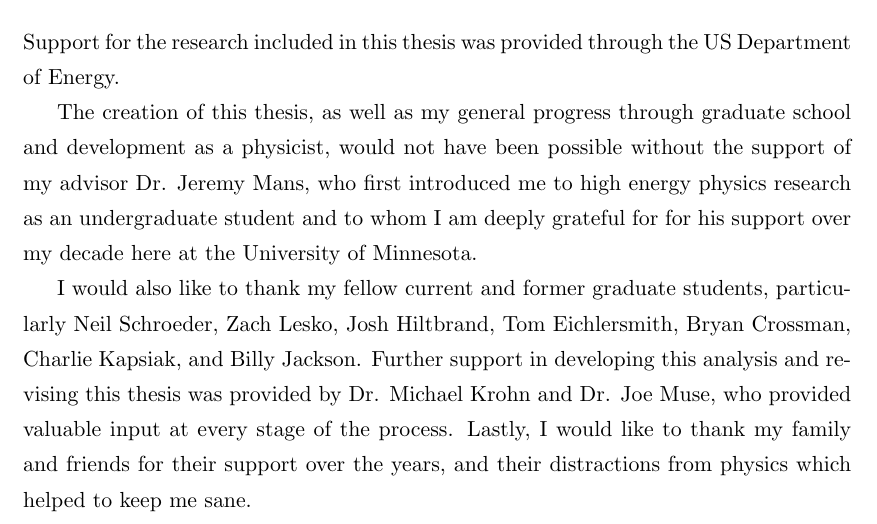
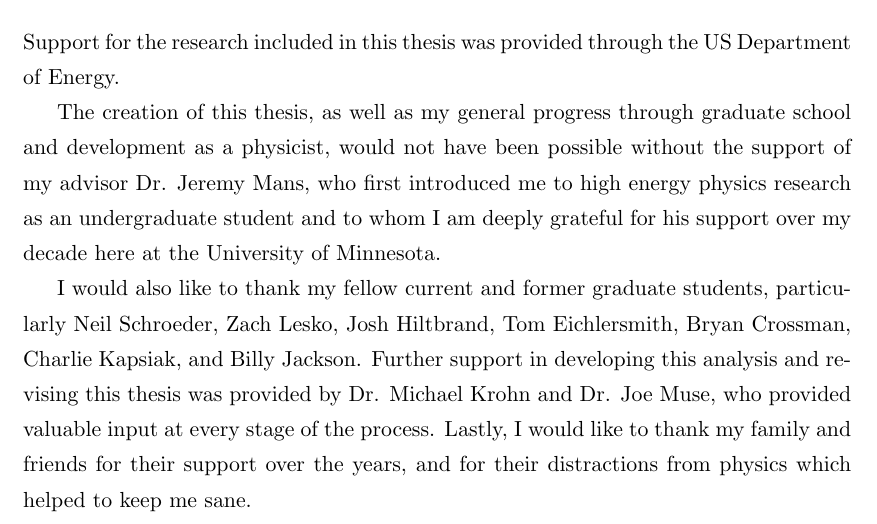
Before and after one commit to revering/UMN_thesis, a LaTeX thesis (thesis.tex, which reads preliminaries/acknowledge.tex): part of page 3 of 151, cut so that both start at the same text. Compiled offline with pdfLaTeX.

Commit message:
Removed extra "for"

```diff
--- a/preliminaries/acknowledge.tex
+++ b/preliminaries/acknowledge.tex
@@ -4,10 +4,10 @@
 
 Support for the research included in this thesis was provided through the US Department of Energy.
 
-The creation of this thesis, as well as my general progress through graduate school and development as a physicist, would not have been possible without the support of my advisor Dr. Jeremy Mans, who first introduced me to high energy physics research as an undergraduate student and to whom I am deeply grateful for for his support over my decade here at the University of Minnesota.
+The creation of this thesis, as well as my general progress through graduate school and development as a physicist, would not have been possible without the support of my advisor Dr. Jeremy Mans, who first introduced me to high energy physics research as an undergraduate student and to whom I am deeply grateful for his support over my decade here at the University of Minnesota.
 
 I would also like to thank my fellow current and former graduate students, particularly Neil Schroeder, Zach Lesko, Josh Hiltbrand, Tom Eichlersmith, Bryan Crossman, Charlie Kapsiak, and Billy Jackson.
 Further support in developing this analysis and revising this thesis was provided by Dr. Michael Krohn and Dr. Joe Muse, who provided valuable input at every stage of the process.
-Lastly, I would like to thank my family and friends for their support over the years, and their distractions from physics which helped to keep me sane.
+Lastly, I would like to thank my family and friends for their support over the years, and for their distractions from physics which helped to keep me sane.
 
 %%%%%%%%%%%%%%%%%%%%%%%%%%%%%%%%%%%%%%%%%%%%%%%%%%%%%%%%%%%%%%%%%%%%%%%%%%%%%%%%
```
